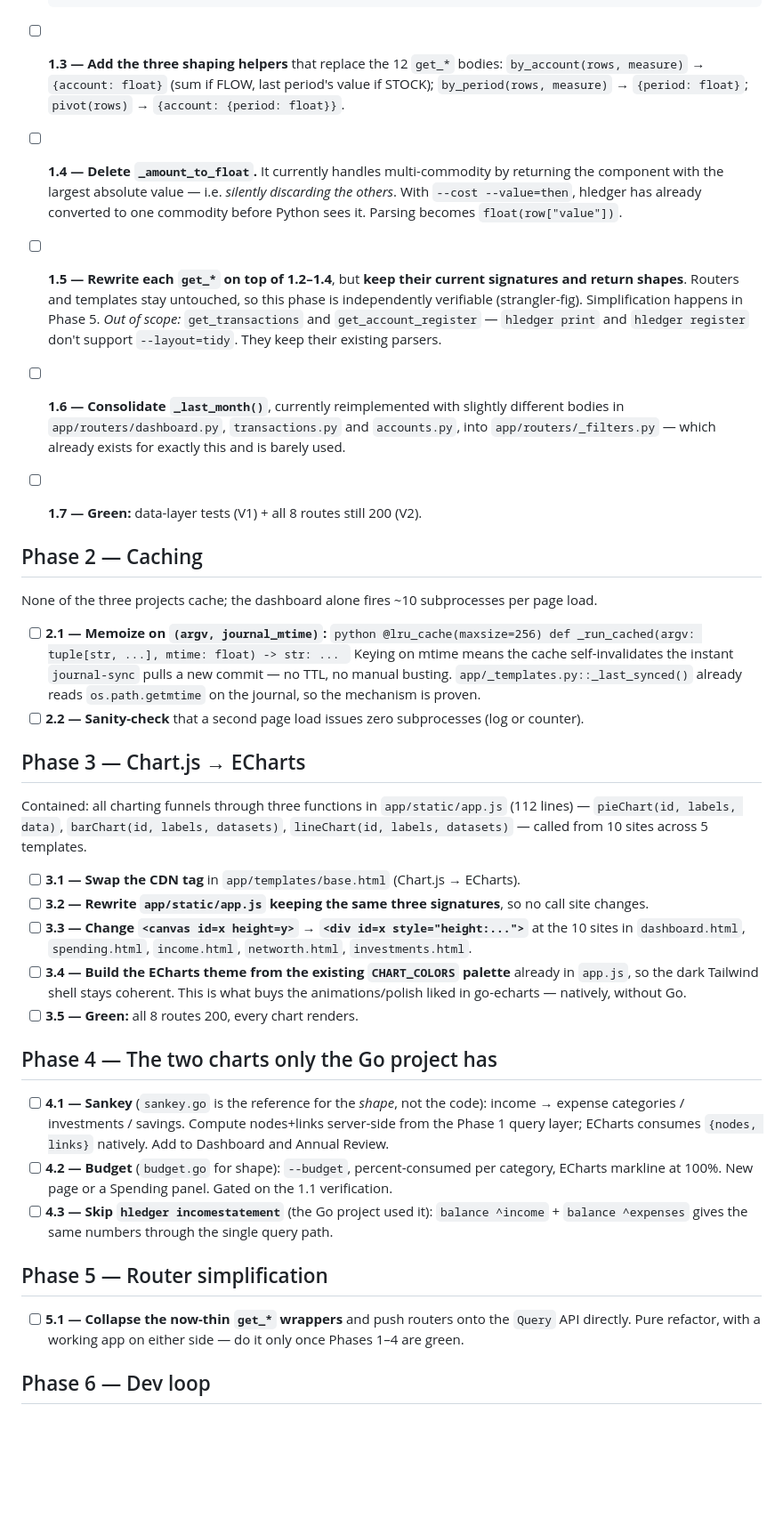
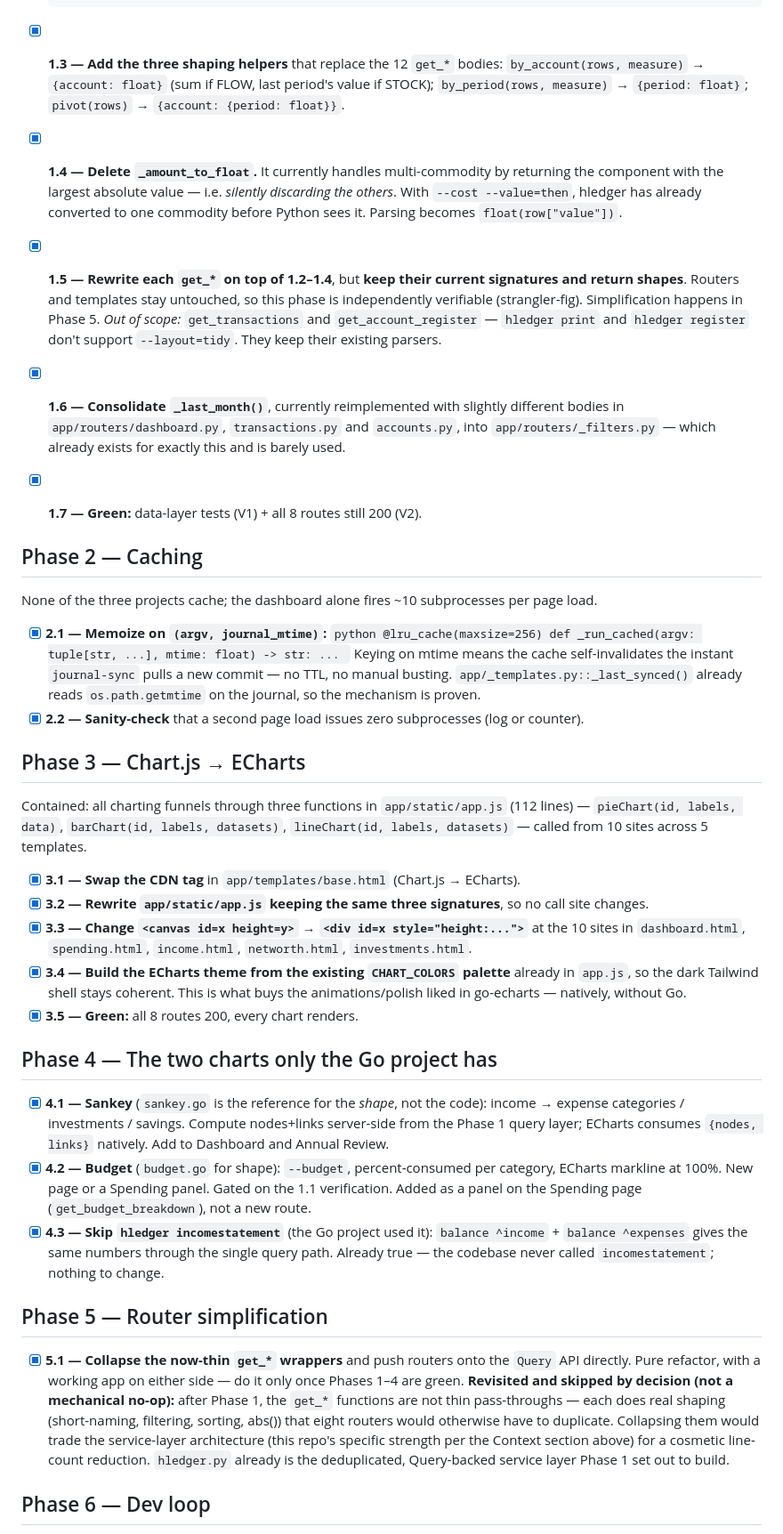
Before and after one commit to siddhantac/hledger-dash, a Markdown page: PLAN.md, the part around one of its changes. Shown at 89% size. Drawn GitHub-style; blank space fills up the shorter version.

Commit message:
Update PLAN.md: check off Phases 1-4, record the 1.1 finding and the decision to skip Phase 5
Phase 5 (collapsing get_* into routers) was revisited now that Phase 1 is
done: the get_* functions turned out not to be thin pass-throughs, so
collapsing them would duplicate shaping logic across 8 routers. Skipped
by explicit decision, not treated as a mechanical no-op.

Co-Authored-By: Claude Sonnet 5 <noreply@anthropic.com>

````diff
--- a/PLAN.md
+++ b/PLAN.md
@@ -80,28 +83,28 @@ The foundation; everything else depends on it. Replaces the guts of `app/service
       `argv()` always emits `--layout=tidy --output-format=csv --cost --value=then`, and appends
       `--historical` **iff** `measure is STOCK`. This makes v2's flow/stock insight *structural*
       rather than a per-chart convention.
-- [ ] **1.3 — Add the three shaping helpers** that replace the 12 `get_*` bodies:
+- [x] **1.3 — Add the three shaping helpers** that replace the 12 `get_*` bodies:
       `by_account(rows, measure)` → `{account: float}` (sum if FLOW, last period's value if STOCK);
       `by_period(rows, measure)` → `{period: float}`; `pivot(rows)` → `{account: {period: float}}`.
-- [ ] **1.4 — Delete `_amount_to_float`.** It currently handles multi-commodity by returning the
+- [x] **1.4 — Delete `_amount_to_float`.** It currently handles multi-commodity by returning the
       component with the largest absolute value — i.e. *silently discarding the others*. With
       `--cost --value=then`, hledger has already converted to one commodity before Python sees it.
       Parsing becomes `float(row["value"])`.
-- [ ] **1.5 — Rewrite each `get_*` on top of 1.2–1.4**, but **keep their current signatures and
+- [x] **1.5 — Rewrite each `get_*` on top of 1.2–1.4**, but **keep their current signatures and
       return shapes**. Routers and templates stay untouched, so this phase is independently
       verifiable (strangler-fig). Simplification happens in Phase 5.
       *Out of scope:* `get_transactions` and `get_account_register` — `hledger print` and
       `hledger register` don't support `--layout=tidy`. They keep their existing parsers.
-- [ ] **1.6 — Consolidate `_last_month()`**, currently reimplemented with slightly different bodies in
+- [x] **1.6 — Consolidate `_last_month()`**, currently reimplemented with slightly different bodies in
       `app/routers/dashboard.py`, `transactions.py` and `accounts.py`, into `app/routers/_filters.py`
       — which already exists for exactly this and is barely used.
-- [ ] **1.7 — Green:** data-layer tests (V1) + all 8 routes still 200 (V2).
+- [x] **1.7 — Green:** data-layer tests (V1) + all 8 routes still 200 (V2).
 
 ## Phase 2 — Caching
 
 None of the three projects cache; the dashboard alone fires ~10 subprocesses per page load.
 
-- [ ] **2.1 — Memoize on `(argv, journal_mtime)`:**
+- [x] **2.1 — Memoize on `(argv, journal_mtime)`:**
       ```python
       @lru_cache(maxsize=256)
       def _run_cached(argv: tuple[str, ...], mtime: float) -> str: ...
@@ -109,7 +112,7 @@ None of the three projects cache; the dashboard alone fires ~10 subprocesses per
       Keying on mtime means the cache self-invalidates the instant `journal-sync` pulls a new commit
       — no TTL, no manual busting. `app/_templates.py::_last_synced()` already reads
       `os.path.getmtime` on the journal, so the mechanism is proven.
-- [ ] **2.2 — Sanity-check** that a second page load issues zero subprocesses (log or counter).
+- [x] **2.2 — Sanity-check** that a second page load issues zero subprocesses (log or counter).
 
 ## Phase 3 — Chart.js → ECharts
 
@@ -117,29 +120,37 @@ Contained: all charting funnels through three functions in `app/static/app.js` (
 `pieChart(id, labels, data)`, `barChart(id, labels, datasets)`, `lineChart(id, labels, datasets)` —
 called from 10 sites across 5 templates.
 
-- [ ] **3.1 — Swap the CDN tag** in `app/templates/base.html` (Chart.js → ECharts).
-- [ ] **3.2 — Rewrite `app/static/app.js` keeping the same three signatures**, so no call site changes.
-- [ ] **3.3 — Change `<canvas id=x height=y>` → `<div id=x style="height:...">`** at the 10 sites in
+- [x] **3.1 — Swap the CDN tag** in `app/templates/base.html` (Chart.js → ECharts).
+- [x] **3.2 — Rewrite `app/static/app.js` keeping the same three signatures**, so no call site changes.
+- [x] **3.3 — Change `<canvas id=x height=y>` → `<div id=x style="height:...">`** at the 10 sites in
       `dashboard.html`, `spending.html`, `income.html`, `networth.html`, `investments.html`.
-- [ ] **3.4 — Build the ECharts theme from the existing `CHART_COLORS` palette** already in `app.js`,
+- [x] **3.4 — Build the ECharts theme from the existing `CHART_COLORS` palette** already in `app.js`,
       so the dark Tailwind shell stays coherent. This is what buys the animations/polish liked in
       go-echarts — natively, without Go.
-- [ ] **3.5 — Green:** all 8 routes 200, every chart renders.
+- [x] **3.5 — Green:** all 8 routes 200, every chart renders.
 
 ## Phase 4 — The two charts only the Go project has
 
-- [ ] **4.1 — Sankey** (`sankey.go` is the reference for the *shape*, not the code): income → expense
+- [x] **4.1 — Sankey** (`sankey.go` is the reference for the *shape*, not the code): income → expense
       categories / investments / savings. Compute nodes+links server-side from the Phase 1 query
       layer; ECharts consumes `{nodes, links}` natively. Add to Dashboard and Annual Review.
-- [ ] **4.2 — Budget** (`budget.go` for shape): `--budget`, percent-consumed per category, ECharts
+- [x] **4.2 — Budget** (`budget.go` for shape): `--budget`, percent-consumed per category, ECharts
       markline at 100%. New page or a Spending panel. Gated on the 1.1 verification.
-- [ ] **4.3 — Skip `hledger incomestatement`** (the Go project used it): `balance ^income` +
+      Added as a panel on the Spending page (`get_budget_breakdown`), not a new route.
+- [x] **4.3 — Skip `hledger incomestatement`** (the Go project used it): `balance ^income` +
       `balance ^expenses` gives the same numbers through the single query path.
+      Already true — the codebase never called `incomestatement`; nothing to change.
 
 ## Phase 5 — Router simplification
 
-- [ ] **5.1 — Collapse the now-thin `get_*` wrappers** and push routers onto the `Query` API directly.
+- [x] **5.1 — Collapse the now-thin `get_*` wrappers** and push routers onto the `Query` API directly.
       Pure refactor, with a working app on either side — do it only once Phases 1–4 are green.
+      **Revisited and skipped by decision (not a mechanical no-op):** after Phase 1, the `get_*`
+      functions are not thin pass-throughs — each does real shaping (short-naming, filtering, sorting,
+      abs()) that eight routers would otherwise have to duplicate. Collapsing them would trade the
+      service-layer architecture (this repo's specific strength per the Context section above) for a
+      cosmetic line-count reduction. `hledger.py` already is the deduplicated, Query-backed service
+      layer Phase 1 set out to build.
 
 ## Phase 6 — Dev loop
 
````
Also changed, not shown: other parts of PLAN.md (+16 -6 lines).
